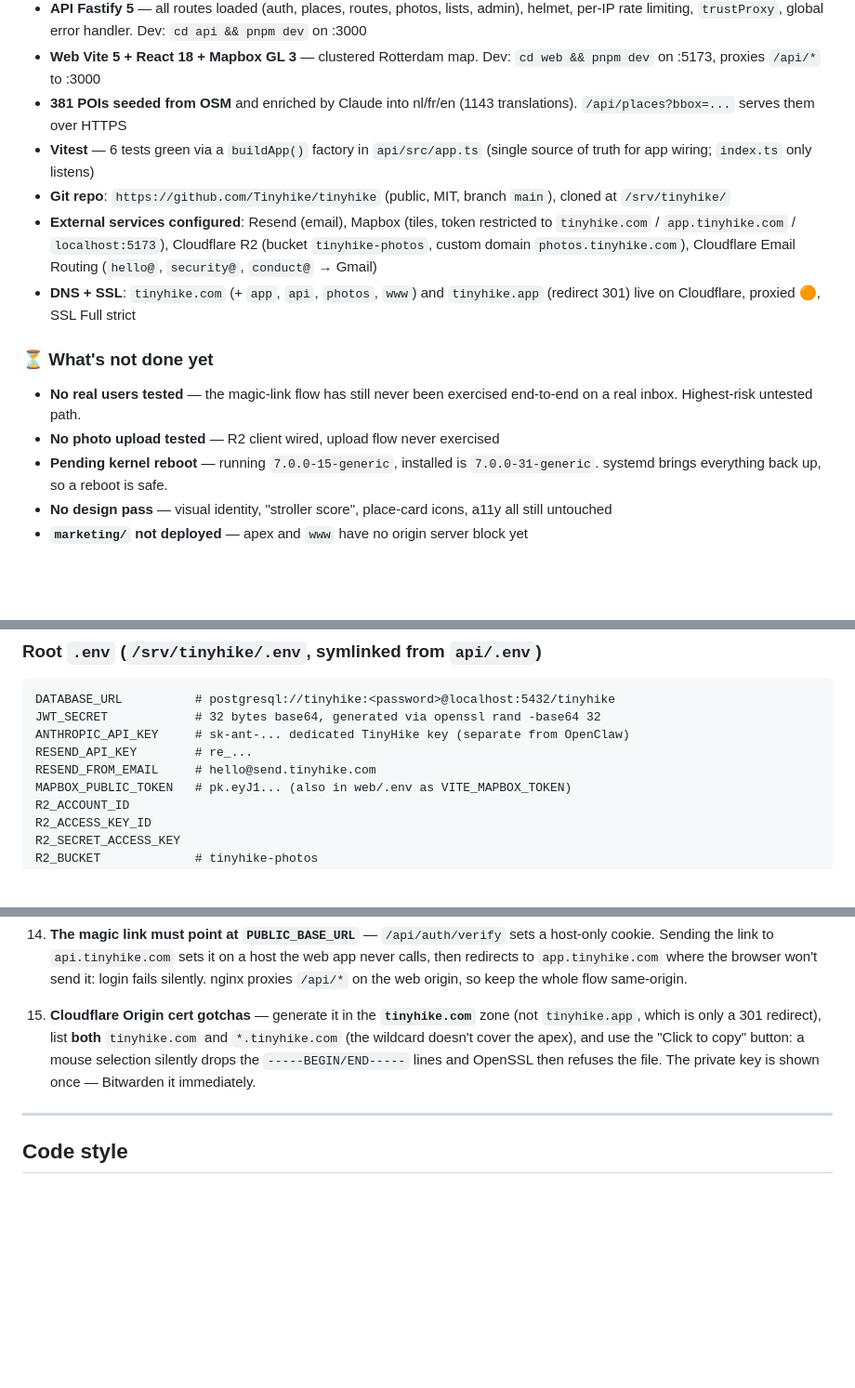
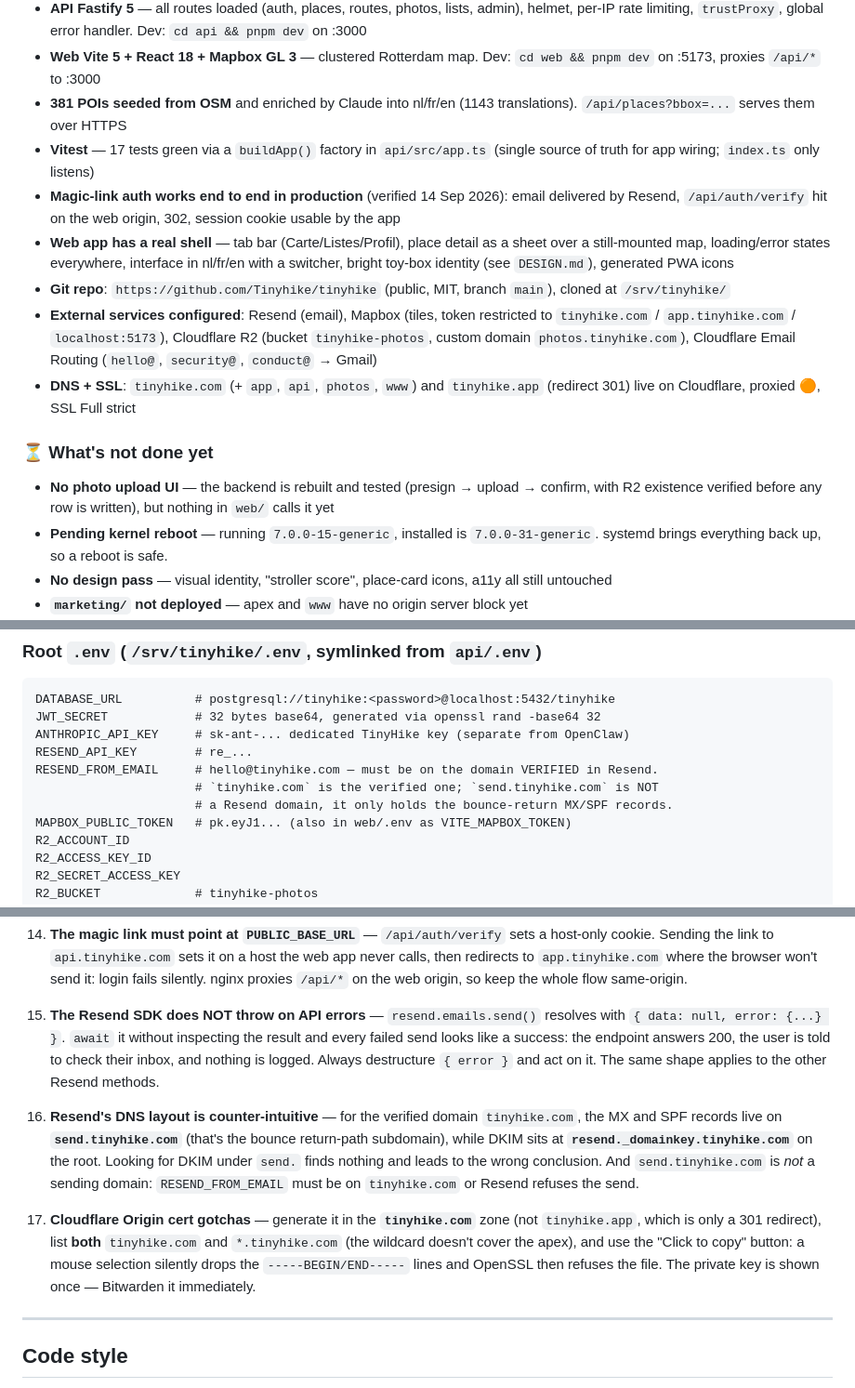
Before and after one commit to Tinyhike/tinyhike, a Markdown page: CLAUDE.md, 3 parts joined by grey strips. Shown at 93% size. Drawn GitHub-style; blank space fills up the shorter version.

Commit message:
docs: correct the Resend config that misled us, record auth as verified
CLAUDE.md documented RESEND_FROM_EMAIL as hello@send.tinyhike.com. That domain
isn't in the Resend account — tinyhike.com is the verified one — so every send
was refused, and the documentation is what kept pointing everyone at the wrong
value. Now corrected, with a note on what send.tinyhike.com actually is.

Adds two pitfalls: the Resend SDK resolving rather than throwing on API errors,
and Resend's DNS layout, where MX and SPF sit on the send. subdomain while DKIM
stays on the root. Looking for DKIM under send. finds nothing and leads straight
to a wrong diagnosis — which is exactly what happened here.

Also brings the status sections in line with reality: magic-link auth is verified
end to end in production, the web app has a real shell and identity, and the
suite is at 17 tests.

Co-Authored-By: Claude Opus 4.8 <noreply@anthropic.com>

```diff
--- a/CLAUDE.md
+++ b/CLAUDE.md
@@ -32,14 +32,15 @@ The founder is Jerome (Telegram ID `7581563177`). Solo dev, ~8-week MVP timeline
 - **API Fastify 5** — all routes loaded (auth, places, routes, photos, lists, admin), helmet, per-IP rate limiting, `trustProxy`, global error handler. Dev: `cd api && pnpm dev` on :3000
 - **Web Vite 5 + React 18 + Mapbox GL 3** — clustered Rotterdam map. Dev: `cd web && pnpm dev` on :5173, proxies `/api/*` to :3000
 - **381 POIs seeded from OSM** and enriched by Claude into nl/fr/en (1143 translations). `/api/places?bbox=...` serves them over HTTPS
-- **Vitest** — 6 tests green via a `buildApp()` factory in `api/src/app.ts` (single source of truth for app wiring; `index.ts` only listens)
+- **Vitest** — 17 tests green via a `buildApp()` factory in `api/src/app.ts` (single source of truth for app wiring; `index.ts` only listens)
+- **Magic-link auth works end to end in production** (verified 14 Sep 2026): email delivered by Resend, `/api/auth/verify` hit on the web origin, 302, session cookie usable by the app
+- **Web app has a real shell** — tab bar (Carte/Listes/Profil), place detail as a sheet over a still-mounted map, loading/error states everywhere, interface in nl/fr/en with a switcher, bright toy-box identity (see `DESIGN.md`), generated PWA icons
 - **Git repo**: `https://github.com/Tinyhike/tinyhike` (public, MIT, branch `main`), cloned at `/srv/tinyhike/`
 - **External services configured**: Resend (email), Mapbox (tiles, token restricted to `tinyhike.com` / `app.tinyhike.com` / `localhost:5173`), Cloudflare R2 (bucket `tinyhike-photos`, custom domain `photos.tinyhike.com`), Cloudflare Email Routing (`hello@`, `security@`, `conduct@` → Gmail)
 - **DNS + SSL**: `tinyhike.com` (+ `app`, `api`, `photos`, `www`) and `tinyhike.app` (redirect 301) live on Cloudflare, proxied 🟠, SSL Full strict
 
 ### ⏳ What's not done yet
-- **No real users tested** — the magic-link flow has still never been exercised end-to-end on a real inbox. Highest-risk untested path.
-- **No photo upload tested** — R2 client wired, upload flow never exercised
+- **No photo upload UI** — the backend is rebuilt and tested (presign → upload → confirm, with R2 existence verified before any row is written), but nothing in `web/` calls it yet
 - **Pending kernel reboot** — running `7.0.0-15-generic`, installed is `7.0.0-31-generic`. systemd brings everything back up, so a reboot is safe.
 - **No design pass** — visual identity, "stroller score", place-card icons, a11y all still untouched
 - **`marketing/` not deployed** — apex and `www` have no origin server block yet
@@ -161,7 +162,9 @@ DATABASE_URL          # postgresql://tinyhike:<password>@localhost:5432/tinyhike
 JWT_SECRET            # 32 bytes base64, generated via openssl rand -base64 32
 ANTHROPIC_API_KEY     # sk-ant-... dedicated TinyHike key (separate from OpenClaw)
 RESEND_API_KEY        # re_...
-RESEND_FROM_EMAIL     # hello@send.tinyhike.com
+RESEND_FROM_EMAIL     # hello@tinyhike.com — must be on the domain VERIFIED in Resend.
+                      # `tinyhike.com` is the verified one; `send.tinyhike.com` is NOT
+                      # a Resend domain, it only holds the bounce-return MX/SPF records.
 MAPBOX_PUBLIC_TOKEN   # pk.eyJ1... (also in web/.env as VITE_MAPBOX_TOKEN)
 R2_ACCOUNT_ID
 R2_ACCESS_KEY_ID
@@ -300,7 +303,11 @@ These are real bugs we hit. Reading this list saves 30 min each time.
 
 14. **The magic link must point at `PUBLIC_BASE_URL`** — `/api/auth/verify` sets a host-only cookie. Sending the link to `api.tinyhike.com` sets it on a host the web app never calls, then redirects to `app.tinyhike.com` where the browser won't send it: login fails silently. nginx proxies `/api/*` on the web origin, so keep the whole flow same-origin.
 
-15. **Cloudflare Origin cert gotchas** — generate it in the **`tinyhike.com`** zone (not `tinyhike.app`, which is only a 301 redirect), list **both** `tinyhike.com` and `*.tinyhike.com` (the wildcard doesn't cover the apex), and use the "Click to copy" button: a mouse selection silently drops the `-----BEGIN/END-----` lines and OpenSSL then refuses the file. The private key is shown once — Bitwarden it immediately.
+15. **The Resend SDK does NOT throw on API errors** — `resend.emails.send()` resolves with `{ data: null, error: {...} }`. `await` it without inspecting the result and every failed send looks like a success: the endpoint answers 200, the user is told to check their inbox, and nothing is logged. Always destructure `{ error }` and act on it. The same shape applies to the other Resend methods.
+
+16. **Resend's DNS layout is counter-intuitive** — for the verified domain `tinyhike.com`, the MX and SPF records live on **`send.tinyhike.com`** (that's the bounce return-path subdomain), while DKIM sits at **`resend._domainkey.tinyhike.com`** on the root. Looking for DKIM under `send.` finds nothing and leads to the wrong conclusion. And `send.tinyhike.com` is *not* a sending domain: `RESEND_FROM_EMAIL` must be on `tinyhike.com` or Resend refuses the send.
+
+17. **Cloudflare Origin cert gotchas** — generate it in the **`tinyhike.com`** zone (not `tinyhike.app`, which is only a 301 redirect), list **both** `tinyhike.com` and `*.tinyhike.com` (the wildcard doesn't cover the apex), and use the "Click to copy" button: a mouse selection silently drops the `-----BEGIN/END-----` lines and OpenSSL then refuses the file. The private key is shown once — Bitwarden it immediately.
 
 ---
 
```
Also changed, not shown: DEPLOY.md (+5 -1 lines).
